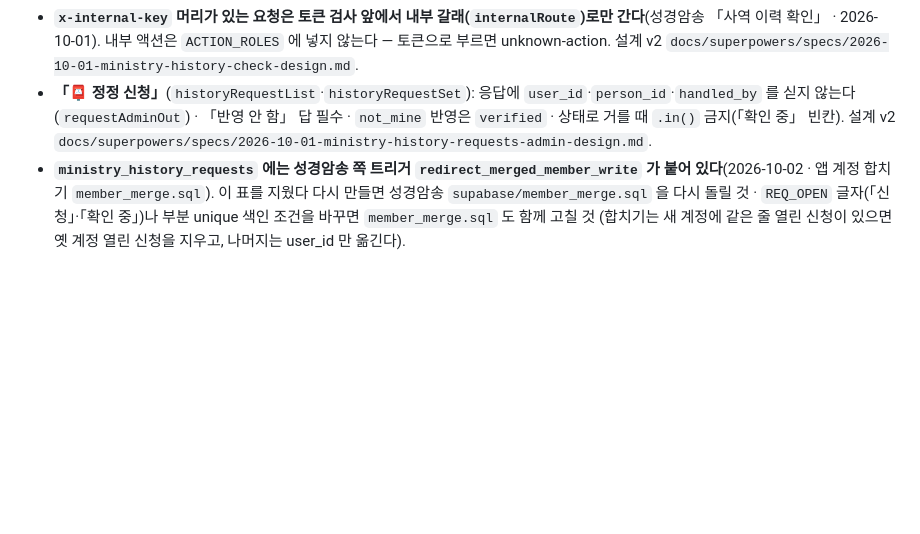
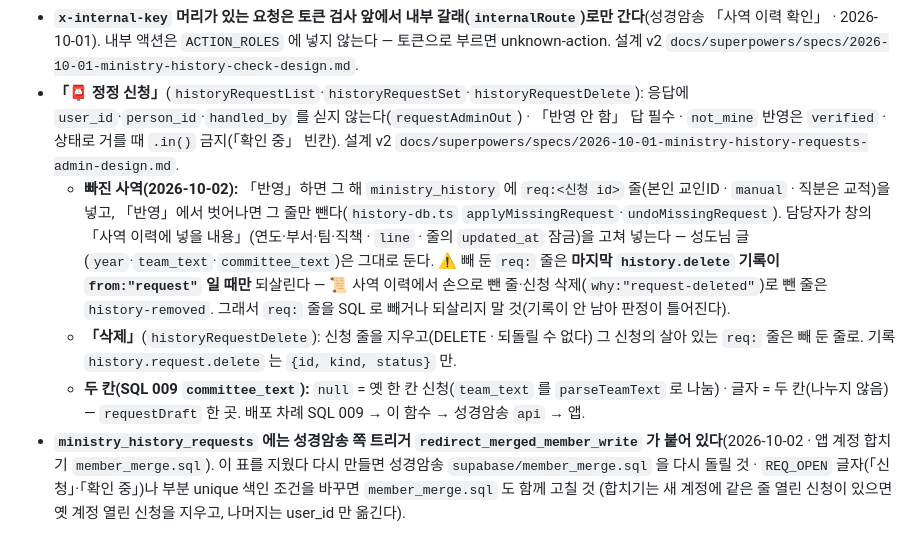
Before and after one commit to sewoongkim1/church-admin, a Markdown page: CLAUDE.md, the part around the change. Drawn GitHub-style; blank space fills up the shorter version.

Commit message:
docs: 정정 신청 — 빠진 사역 반영·고쳐 넣기·되살리기 규칙·삭제·두 칸(SQL 009) 한 절
Co-Authored-By: Claude Opus 5.5 (1M context) <noreply@anthropic.com>

```diff
--- a/CLAUDE.md
+++ b/CLAUDE.md
@@ -48,7 +48,11 @@
 - 엑셀 읽기(SheetJS)는 `js/core/xlsx.js` `loadXlsx` 한 곳(📤 명단 올리기·📋 종이 명단 올리기·📜 사역 이력 · FE-6 2026-09-30). 파일은 저장소 `vendor/xlsx-<판>.full.min.js`(받은 곳 cdn.sheetjs.com · integrity sha384 · deploy.yml cp 에 `vendor` · `.gitattributes` 가 줄바꿈을 막는다).
   판을 올릴 때는 **새 이름**으로 넣고 판·integrity 를 함께 바꾼다(`tests/xlsx-loader.test.mjs` 가 파일 해시와 대조). npm·jsdelivr 의 xlsx 는 0.18.5(CVE 둘 · 한국 시간대에서 날짜 칸을 하루 앞으로 읽음)에서 멈췄다 — 되돌리지 말 것.
 - **`x-internal-key` 머리가 있는 요청은 토큰 검사 앞에서 내부 갈래(`internalRoute`)로만 간다**(성경암송 「사역 이력 확인」 · 2026-10-01). 내부 액션은 `ACTION_ROLES` 에 넣지 않는다 — 토큰으로 부르면 unknown-action. 설계 v2 `docs/superpowers/specs/2026-10-01-ministry-history-check-design.md`.
-- **「📮 정정 신청」**(`historyRequestList`·`historyRequestSet`): 응답에 `user_id`·`person_id`·`handled_by` 를 싣지 않는다(`requestAdminOut`) · 「반영 안 함」 답 필수 · `not_mine` 반영은 `verified` · 상태로 거를 때 `.in()` 금지(「확인 중」 빈칸). 설계 v2 `docs/superpowers/specs/2026-10-01-ministry-history-requests-admin-design.md`.
+- **「📮 정정 신청」**(`historyRequestList`·`historyRequestSet`·`historyRequestDelete`): 응답에 `user_id`·`person_id`·`handled_by` 를 싣지 않는다(`requestAdminOut`) · 「반영 안 함」 답 필수 · `not_mine` 반영은 `verified` · 상태로 거를 때 `.in()` 금지(「확인 중」 빈칸). 설계 v2 `docs/superpowers/specs/2026-10-01-ministry-history-requests-admin-design.md`.
+  - **빠진 사역(2026-10-02):** 「반영」하면 그 해 `ministry_history` 에 `req:<신청 id>` 줄(본인 교인ID · `manual` · 직분은 교적)을 넣고, 「반영」에서 벗어나면 그 줄만 뺀다(`history-db.ts` `applyMissingRequest`·`undoMissingRequest`). 담당자가 창의 「사역 이력에 넣을 내용」(연도·부서·팀·직책 · `line` · 줄의 `updated_at` 잠금)을 고쳐 넣는다 — 성도님 글(`year`·`team_text`·`committee_text`)은 그대로 둔다.
+    ⚠️ 빼 둔 `req:` 줄은 **마지막 `history.delete` 기록이 `from:"request"` 일 때만** 되살린다 — 📜 사역 이력에서 손으로 뺀 줄·신청 삭제(`why:"request-deleted"`)로 뺀 줄은 `history-removed`. 그래서 `req:` 줄을 SQL 로 빼거나 되살리지 말 것(기록이 안 남아 판정이 틀어진다).
+  - **「삭제」**(`historyRequestDelete`): 신청 줄을 지우고(DELETE · 되돌릴 수 없다) 그 신청의 살아 있는 `req:` 줄은 빼 둔 줄로. 기록 `history.request.delete` 는 `{id, kind, status}` 만.
+  - **두 칸(SQL 009 `committee_text`):** `null` = 옛 한 칸 신청(`team_text` 를 `parseTeamText` 로 나눔) · 글자 = 두 칸(나누지 않음) — `requestDraft` 한 곳. 배포 차례 SQL 009 → 이 함수 → 성경암송 `api` → 앱.
 - **`ministry_history_requests` 에는 성경암송 쪽 트리거 `redirect_merged_member_write` 가 붙어 있다**(2026-10-02 · 앱 계정 합치기 `member_merge.sql`). 이 표를 지웠다 다시 만들면 성경암송 `supabase/member_merge.sql` 을 다시 돌릴 것 · `REQ_OPEN` 글자(「신청」·「확인 중」)나 부분 unique 색인 조건을 바꾸면 `member_merge.sql` 도 함께 고칠 것 (합치기는 새 계정에 같은 줄 열린 신청이 있으면 옛 계정 열린 신청을 지우고, 나머지는 user_id 만 옮긴다).
 
 ## 교인명부 (2026-09-29 운영 개시)
```
